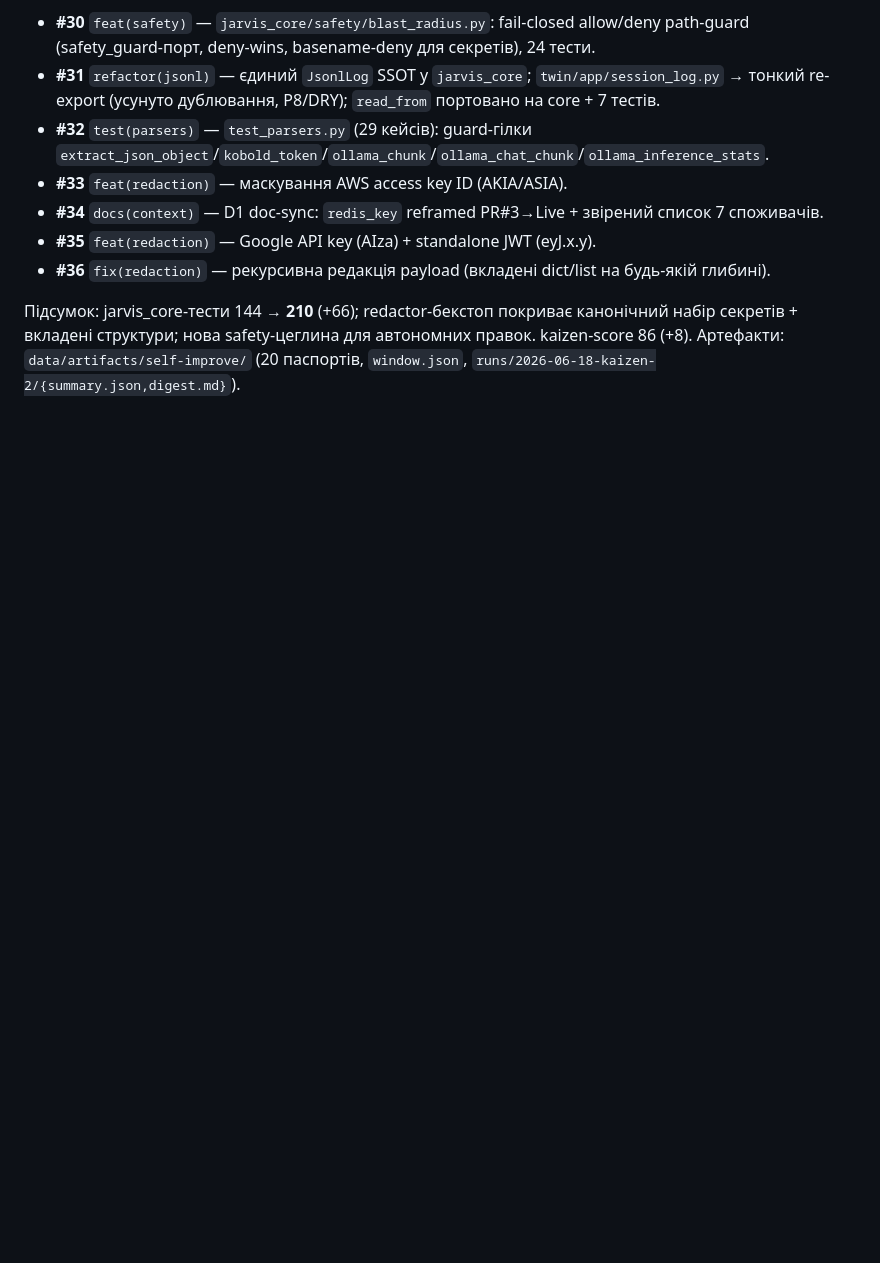
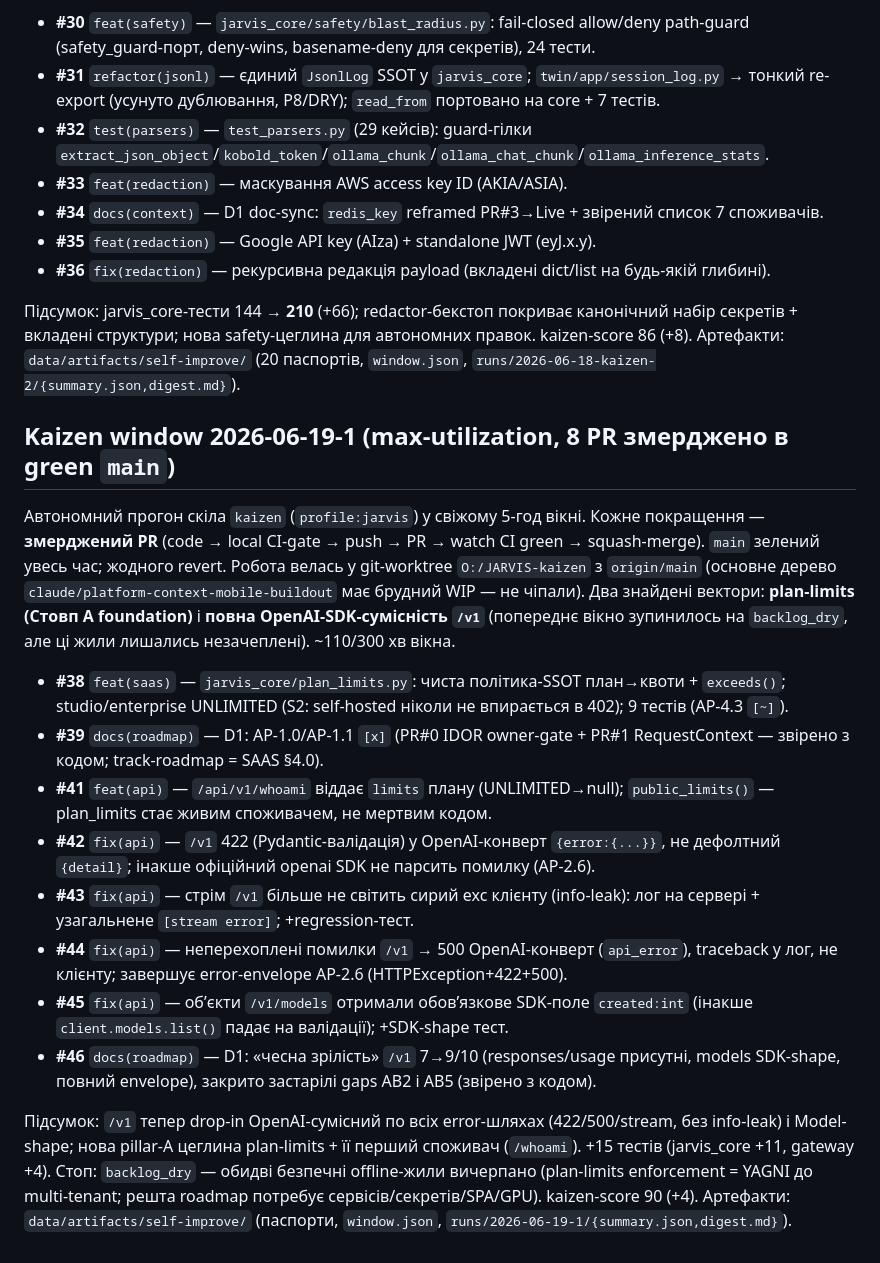
Before and after one commit to gregnevm/JARVIS, a Markdown page: docs/_roadmap_run_log.md, the part around the change. GitHub-like rendering; blank space fills up the shorter version.

Commit message:
docs(runlog): record kaizen window 2026-06-19-1 (8 merged PRs) (#47)
Autonomous kaizen run, fresh 5h window: 8 PRs merged to green main (0 reverts).
Two veins the prior window left untouched — plan-limits (pillar A foundation)
and full OpenAI-SDK /v1 compatibility (422/500/stream error envelopes with no
info-leak + Model `created` field). +15 tests; kaizen-score 90. Stop: backlog_dry.

Co-authored-by: gregn <gregn@users.noreply.github.com>
Co-authored-by: Claude Opus 4.8 <noreply@anthropic.com>

```diff
--- a/docs/_roadmap_run_log.md
+++ b/docs/_roadmap_run_log.md
@@ -141,3 +141,36 @@ PR → watch CI green → squash-merge). `main` зелений увесь час
 секретів + вкладені структури; нова safety-цеглина для автономних правок. kaizen-score 86 (+8).
 Артефакти: `data/artifacts/self-improve/` (20 паспортів, `window.json`,
 `runs/2026-06-18-kaizen-2/{summary.json,digest.md}`).
+
+## Kaizen window 2026-06-19-1 (max-utilization, 8 PR змерджено в green `main`)
+
+Автономний прогон скіла `kaizen` (`profile:jarvis`) у свіжому 5-год вікні. Кожне покращення —
+**змерджений PR** (code → local CI-gate → push → PR → watch CI green → squash-merge). `main`
+зелений увесь час; жодного revert. Робота велась у git-worktree `O:/JARVIS-kaizen` з `origin/main`
+(основне дерево `claude/platform-context-mobile-buildout` має брудний WIP — не чіпали). Два знайдені
+вектори: **plan-limits (Стовп A foundation)** і **повна OpenAI-SDK-сумісність `/v1`** (попереднє
+вікно зупинилось на `backlog_dry`, але ці жили лишались незачеплені). ~110/300 хв вікна.
+
+- **#38** `feat(saas)` — `jarvis_core/plan_limits.py`: чиста політика-SSOT план→квоти + `exceeds()`;
+  studio/enterprise UNLIMITED (S2: self-hosted ніколи не впирається в 402); 9 тестів (AP-4.3 `[~]`).
+- **#39** `docs(roadmap)` — D1: AP-1.0/AP-1.1 `[x]` (PR#0 IDOR owner-gate + PR#1 RequestContext —
+  звірено з кодом; track-roadmap = SAAS §4.0).
+- **#41** `feat(api)` — `/api/v1/whoami` віддає `limits` плану (UNLIMITED→null); `public_limits()` —
+  plan_limits стає живим споживачем, не мертвим кодом.
+- **#42** `fix(api)` — `/v1` 422 (Pydantic-валідація) у OpenAI-конверт `{error:{...}}`, не дефолтний
+  `{detail}`; інакше офіційний openai SDK не парсить помилку (AP-2.6).
+- **#43** `fix(api)` — стрім `/v1` більше не світить сирий exc клієнту (info-leak): лог на сервері +
+  узагальнене `[stream error]`; +regression-тест.
+- **#44** `fix(api)` — неперехоплені помилки `/v1` → 500 OpenAI-конверт (`api_error`), traceback у лог,
+  не клієнту; завершує error-envelope AP-2.6 (HTTPException+422+500).
+- **#45** `fix(api)` — обʼєкти `/v1/models` отримали обовʼязкове SDK-поле `created:int` (інакше
+  `client.models.list()` падає на валідації); +SDK-shape тест.
+- **#46** `docs(roadmap)` — D1: «чесна зрілість» `/v1` 7→9/10 (responses/usage присутні, models
+  SDK-shape, повний envelope), закрито застарілі gaps AB2 і AB5 (звірено з кодом).
+
+Підсумок: `/v1` тепер drop-in OpenAI-сумісний по всіх error-шляхах (422/500/stream, без info-leak)
+і Model-shape; нова pillar-A цеглина plan-limits + її перший споживач (`/whoami`). +15 тестів
+(jarvis_core +11, gateway +4). Стоп: `backlog_dry` — обидві безпечні offline-жили вичерпано
+(plan-limits enforcement = YAGNI до multi-tenant; решта roadmap потребує сервісів/секретів/SPA/GPU).
+kaizen-score 90 (+4). Артефакти: `data/artifacts/self-improve/` (паспорти, `window.json`,
+`runs/2026-06-19-1/{summary.json,digest.md}`).
```
